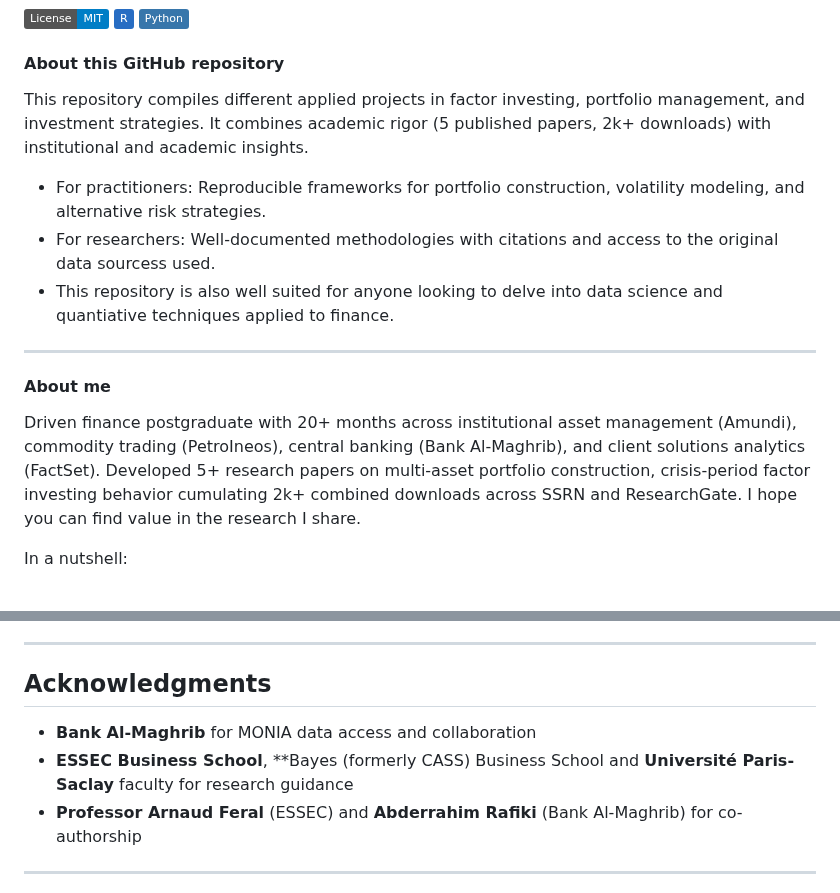
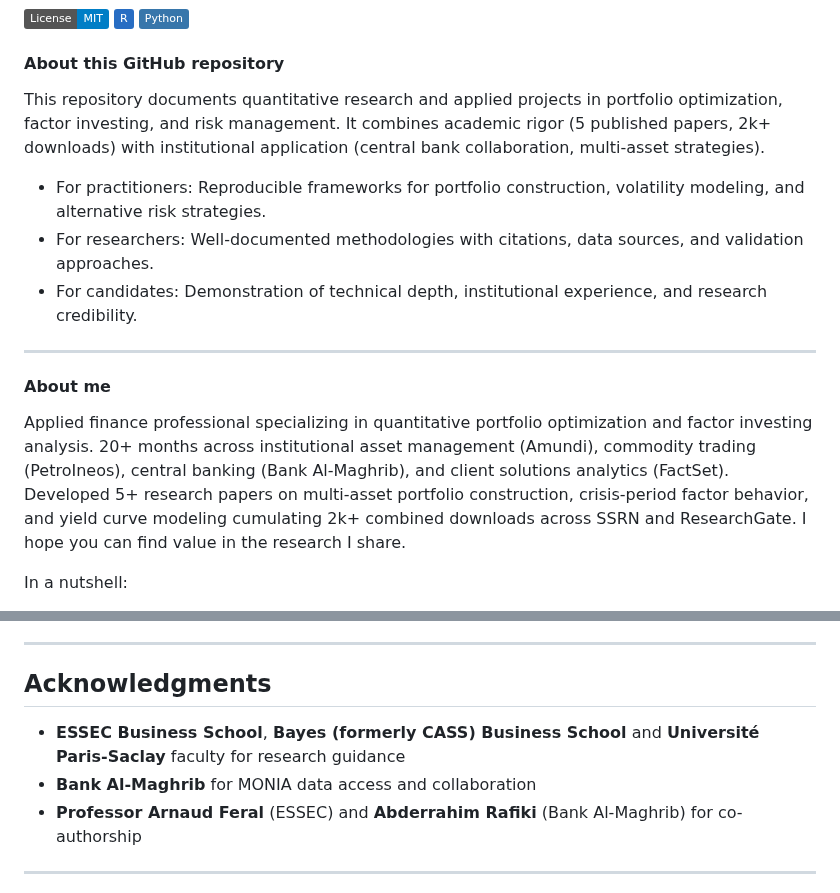
Before and after one commit to Gimkhana/Empirical_Analysis_FM, a Markdown page: README.md, 2 parts joined by grey strips. GitHub-like rendering; badges without logos.

```diff
--- a/README.md
+++ b/README.md
@@ -6,16 +6,16 @@
 
 #### **About this GitHub repository**
 
-This repository compiles different applied projects in factor investing, portfolio management, and investment strategies. It combines academic rigor (5 published papers, 2k+ downloads) with institutional and academic insights.
+This repository documents quantitative research and applied projects in portfolio optimization, factor investing, and risk management. It combines academic rigor (5 published papers, 2k+ downloads) with institutional application (central bank collaboration, multi-asset strategies).
 - For practitioners: Reproducible frameworks for portfolio construction, volatility modeling, and alternative risk strategies.
-- For researchers: Well-documented methodologies with citations and access to the original data sourcess used.
-- This repository is also well suited for anyone looking to delve into data science and quantiative techniques applied to finance.
+- For researchers: Well-documented methodologies with citations, data sources, and validation approaches.
+- For candidates: Demonstration of technical depth, institutional experience, and research credibility.
 
 ---
 
 #### **About me**
 
-Driven finance postgraduate with 20+ months across institutional asset management (Amundi), commodity trading (PetroIneos), central banking (Bank Al-Maghrib), and client solutions analytics (FactSet). Developed 5+ research papers on multi-asset portfolio construction, crisis-period factor investing behavior cumulating 2k+ combined downloads across SSRN and ResearchGate. I hope you can find value in the research I share.
+Applied finance professional specializing in quantitative portfolio optimization and factor investing analysis. 20+ months across institutional asset management (Amundi), commodity trading (PetroIneos), central banking (Bank Al-Maghrib), and client solutions analytics (FactSet). Developed 5+ research papers on multi-asset portfolio construction, crisis-period factor behavior, and yield curve modeling cumulating 2k+ combined downloads across SSRN and ResearchGate. I hope you can find value in the research I share.
 
 In a nutshell:
 
@@ -195,8 +193,8 @@ You are free to use, modify, and distribute this code for academic, personal, or
 
 ## Acknowledgments
 
+- **ESSEC Business School**, **Bayes (formerly CASS) Business School** and **Université Paris-Saclay** faculty for research guidance
 - **Bank Al-Maghrib** for MONIA data access and collaboration
-- **ESSEC Business School**, **Bayes (formerly CASS) Business School and **Université Paris-Saclay** faculty for research guidance
 - **Professor Arnaud Feral** (ESSEC) and **Abderrahim Rafiki** (Bank Al-Maghrib) for co-authorship
 
 ---
```
Also changed, not shown: other parts of README.md (+4 -6 lines).
